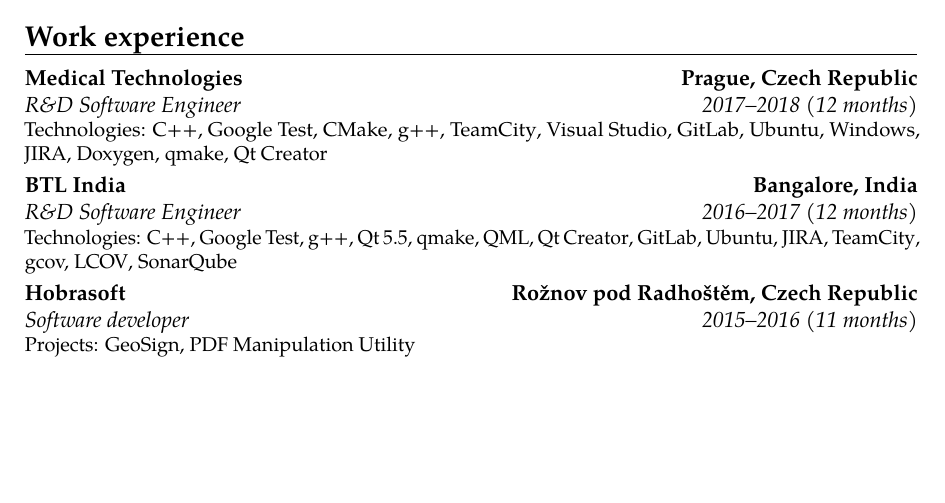
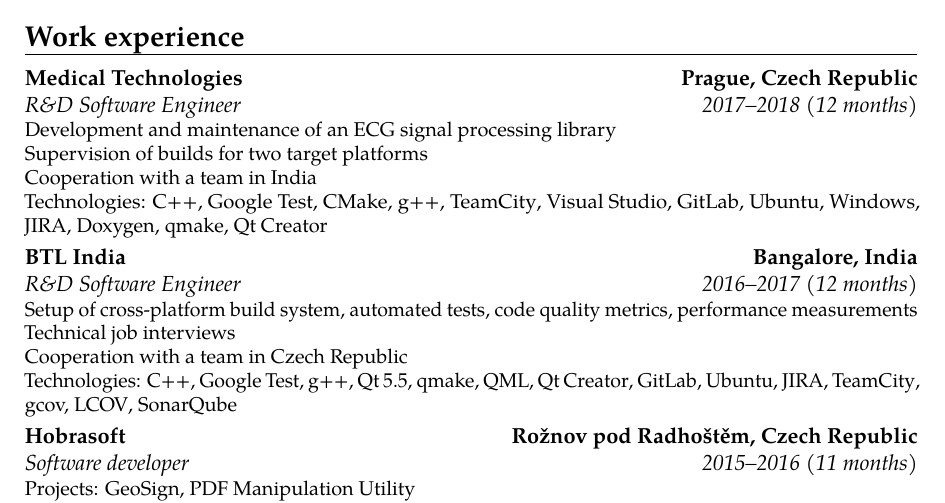
Before and after one commit to filipbartek/resume, a LaTeX CV (bartekfilip-resume-en.tex, which reads tex/experience/2016-btl.tex, tex/experience/2017-medictech.tex): part of page 1 of 2, cut so that both start at the same text, the shorter picture padded with empty space. Compiled offline with pdfLaTeX.

Commit message:
Add descriptions of assignments in BTL jobs

```diff
--- a/tex/experience/2016-btl.tex
+++ b/tex/experience/2016-btl.tex
@@ -4,5 +4,11 @@
 {\en{Bangalore}, \encs{India}{Indie}}
 {}
 {
+\en{Setup of cross-platform build system, automated tests, code quality metrics, performance measurements}
+\newline{}
+\en{Technical job interviews}
+\newline{}
+\en{Cooperation with a team in Czech Republic}
+\newline{}
 \encs{Technologies}{Technologie}: \cpp, \gtest, \gxx, \qt{} 5.5, \qmake, \qml, \qtcreator, GitLab, \ubuntu, \jira, \teamcity, gcov, \lcov, SonarQube
 }
--- a/tex/experience/2017-medictech.tex
+++ b/tex/experience/2017-medictech.tex
@@ -4,5 +4,11 @@
 {\encs{Prague, Czech Republic}{Praha}}
 {}
 {
+\en{Development and maintenance of an ECG signal processing library}
+\newline{}
+\en{Supervision of builds for two target platforms}
+\newline{}
+\en{Cooperation with a team in India}
+\newline{}
 \encs{Technologies}{Technologie}: \cpp, \gtest, \cmake, \gxx, \teamcity, \visualstudio, GitLab, \ubuntu, \windows, \jira, Doxygen, \qmake, \qtcreator
 }
```
